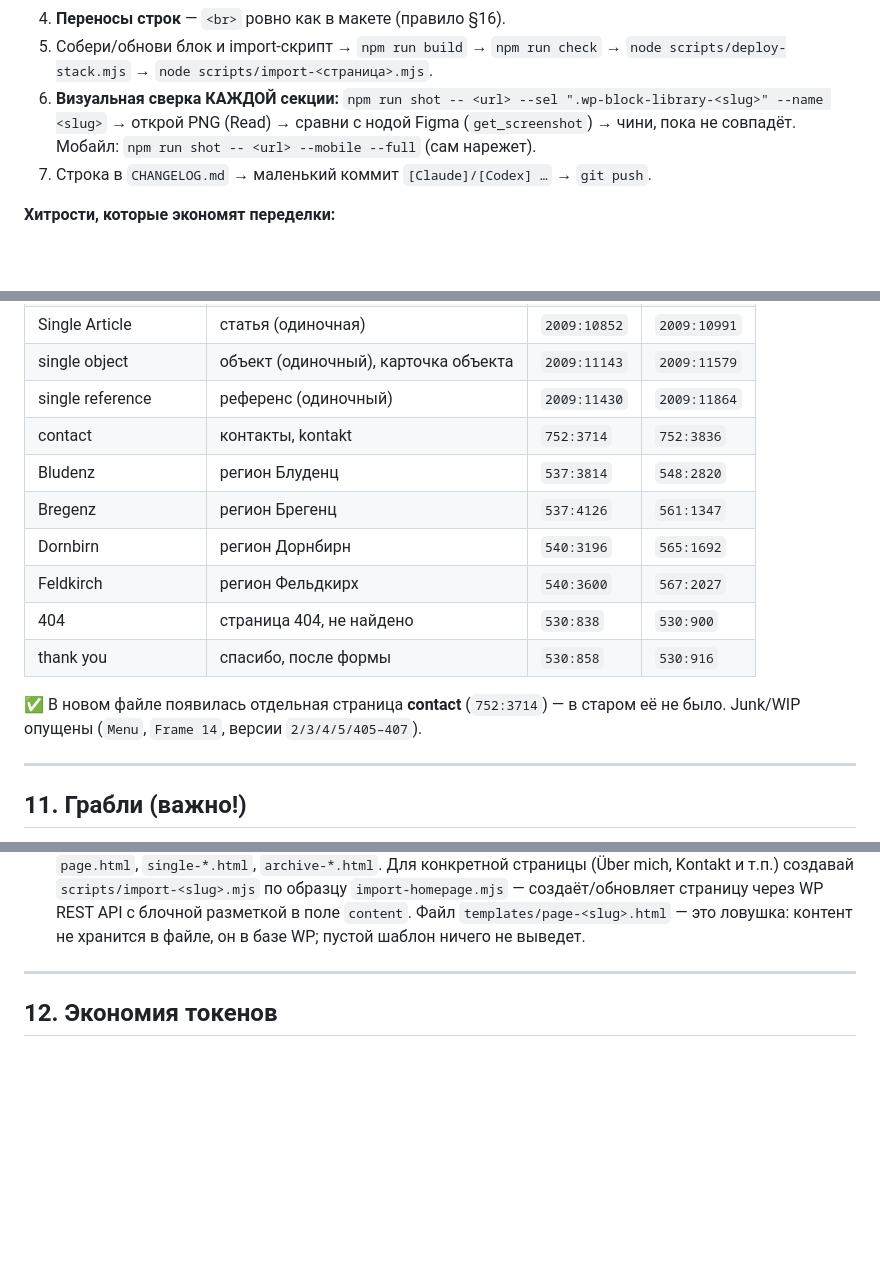
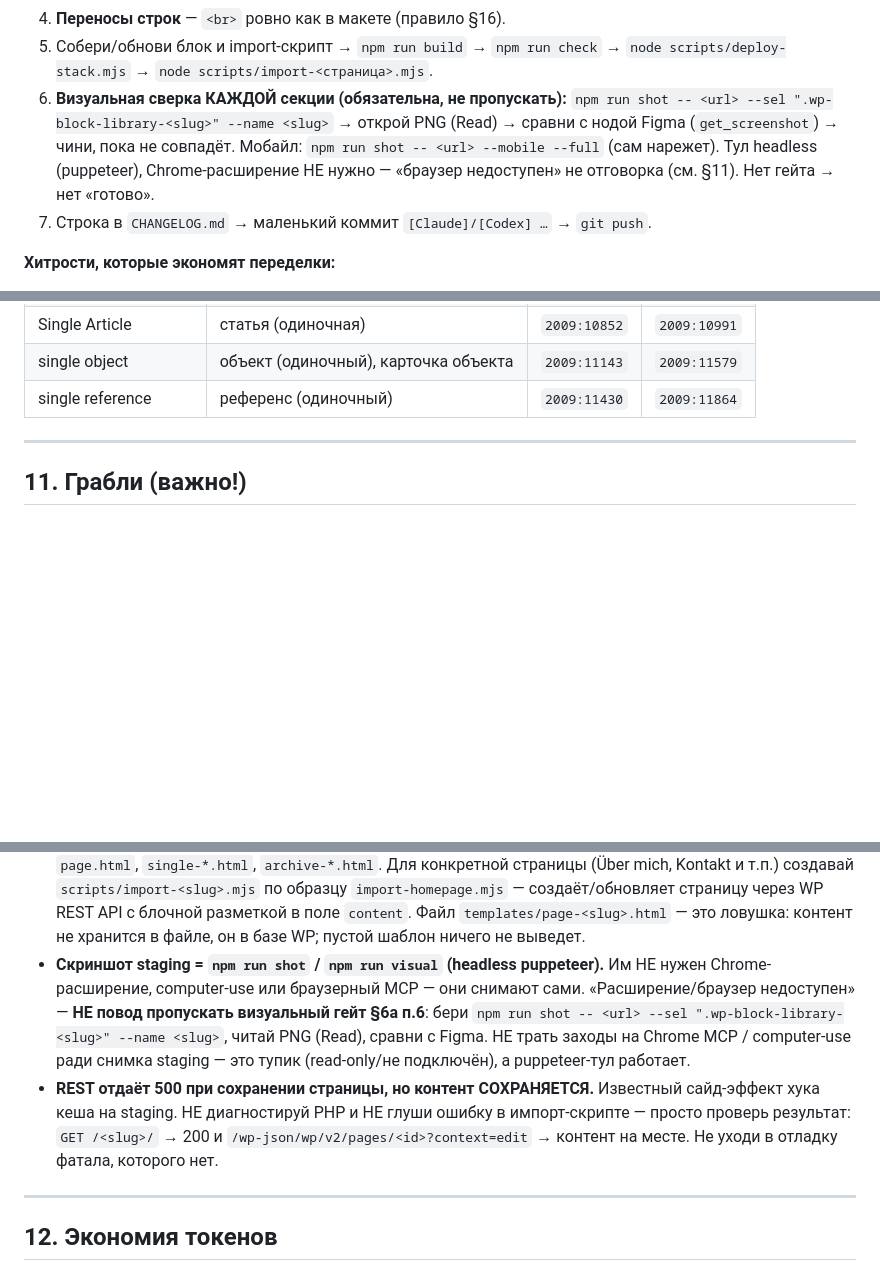
Before and after one commit to sheaper1/ai-projects, a Markdown page: Plugin for WP sites/AGENTS.md, 3 parts joined by grey strips. Rendered like a GitHub page; blank space fills up the shorter version.

Commit message:
[Claude] AGENTS: фикс граблей после прогона Sonnet (визуал/500/дубль карты)
- §10: убран устаревший дубль карты страниц (старые node-id 752/537/530,
  конфликтовали с актуальными 2009:*) — источник неверных нод.
- §11+§6a: визуальный гейт = npm run shot/visual headless, Chrome-расширение
  не нужно; «браузер недоступен» не повод пропускать гейт.
- §11: REST 500 при сохранении страницы — известный сайд-эффект, контент
  сохраняется, не диагностировать фатал и не глушить в импорте.

Co-Authored-By: Claude Opus 4.8 <noreply@anthropic.com>

```diff
--- a/Plugin for WP sites/AGENTS.md
+++ b/Plugin for WP sites/AGENTS.md
@@ -356,10 +356,12 @@ render={({ open }) => (
 4. **Переносы строк** — `<br>` ровно как в макете (правило §16).
 5. Собери/обнови блок и import-скрипт → `npm run build` → `npm run check`
    → `node scripts/deploy-stack.mjs` → `node scripts/import-<страница>.mjs`.
-6. **Визуальная сверка КАЖДОЙ секции:**
+6. **Визуальная сверка КАЖДОЙ секции (обязательна, не пропускать):**
    `npm run shot -- <url> --sel ".wp-block-library-<slug>" --name <slug>` →
    открой PNG (Read) → сравни с нодой Figma (`get_screenshot`) → чини, пока не
    совпадёт. Мобайл: `npm run shot -- <url> --mobile --full` (сам нарежет).
+   Тул headless (puppeteer), Chrome-расширение НЕ нужно — «браузер недоступен»
+   не отговорка (см. §11). Нет гейта → нет «готово».
 7. Строка в `CHANGELOG.md` → маленький коммит `[Claude]/[Codex] …` → `git push`.
 
 **Хитрости, которые экономят переделки:**
@@ -588,16 +590,6 @@ node scripts/deploy-stack.mjs --changed  # залить только измен
 | Single Article | статья (одиночная) | `2009:10852` | `2009:10991` |
 | single object | объект (одиночный), карточка объекта | `2009:11143` | `2009:11579` |
 | single reference | референс (одиночный) | `2009:11430` | `2009:11864` |
-| contact | контакты, kontakt | `752:3714` | `752:3836` |
-| Bludenz | регион Блуденц | `537:3814` | `548:2820` |
-| Bregenz | регион Брегенц | `537:4126` | `561:1347` |
-| Dornbirn | регион Дорнбирн | `540:3196` | `565:1692` |
-| Feldkirch | регион Фельдкирх | `540:3600` | `567:2027` |
-| 404 | страница 404, не найдено | `530:838` | `530:900` |
-| thank you | спасибо, после формы | `530:858` | `530:916` |
-
-✅ В новом файле появилась отдельная страница **contact** (`752:3714`) — в старом
-её не было. Junk/WIP опущены (`Menu`, `Frame 14`, версии `2/3/4/5/405–407`).
 
 ---
 
@@ -632,6 +624,17 @@ node scripts/deploy-stack.mjs --changed  # залить только измен
   страницу через WP REST API с блочной разметкой в поле `content`. Файл
   `templates/page-<slug>.html` — это ловушка: контент не хранится в файле, он
   в базе WP; пустой шаблон ничего не выведет.
+- **Скриншот staging = `npm run shot` / `npm run visual` (headless puppeteer).**
+  Им НЕ нужен Chrome-расширение, computer-use или браузерный MCP — они снимают сами.
+  «Расширение/браузер недоступен» — **НЕ повод пропускать визуальный гейт §6a п.6**:
+  бери `npm run shot -- <url> --sel ".wp-block-library-<slug>" --name <slug>`, читай
+  PNG (Read), сравни с Figma. НЕ трать заходы на Chrome MCP / computer-use ради
+  снимка staging — это тупик (read-only/не подключён), а puppeteer-тул работает.
+- **REST отдаёт 500 при сохранении страницы, но контент СОХРАНЯЕТСЯ.** Известный
+  сайд-эффект хука кеша на staging. НЕ диагностируй PHP и НЕ глуши ошибку в
+  импорт-скрипте — просто проверь результат: `GET /<slug>/` → 200 и
+  `/wp-json/wp/v2/pages/<id>?context=edit` → контент на месте. Не уходи в отладку
+  фатала, которого нет.
 
 ---
 
```
